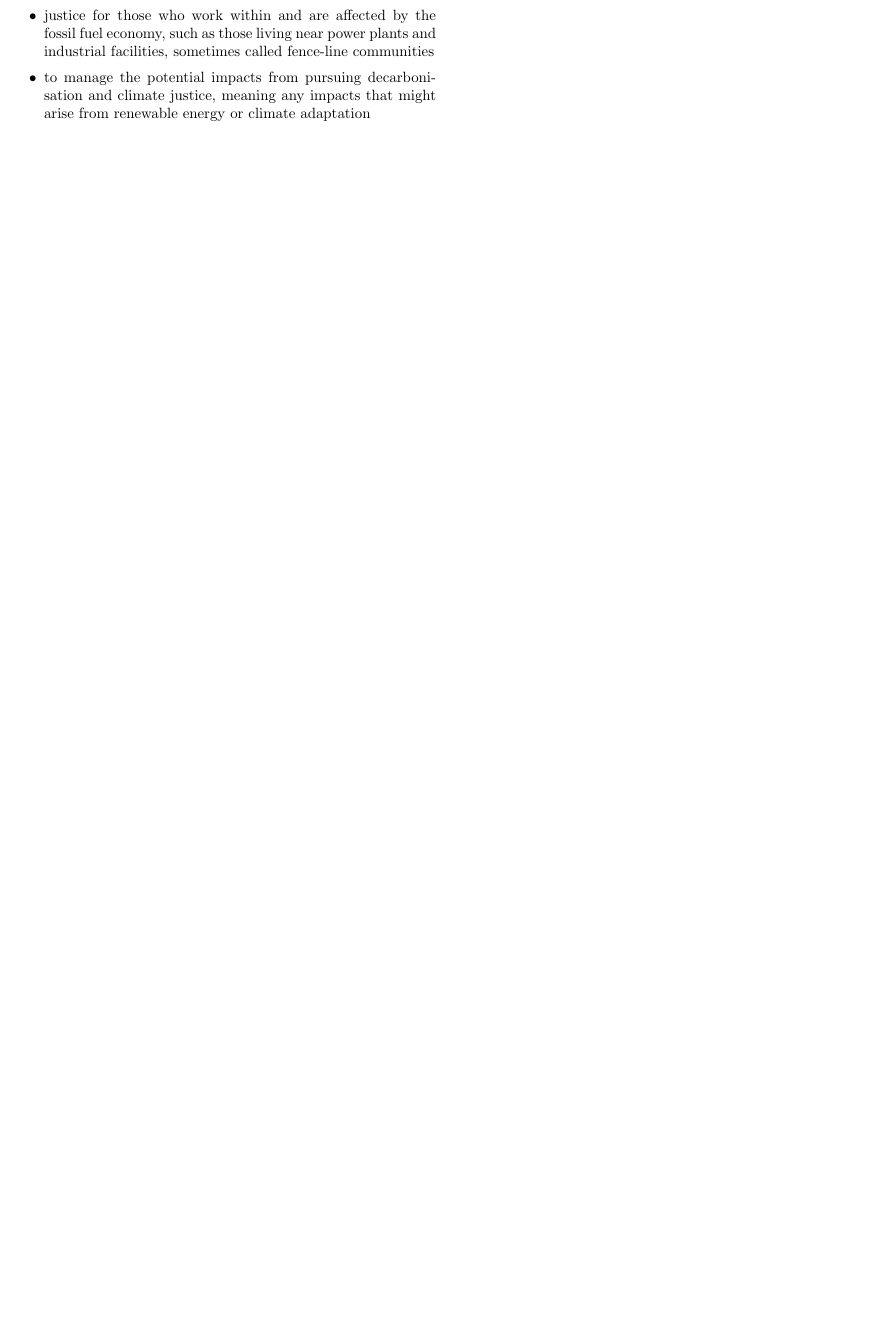
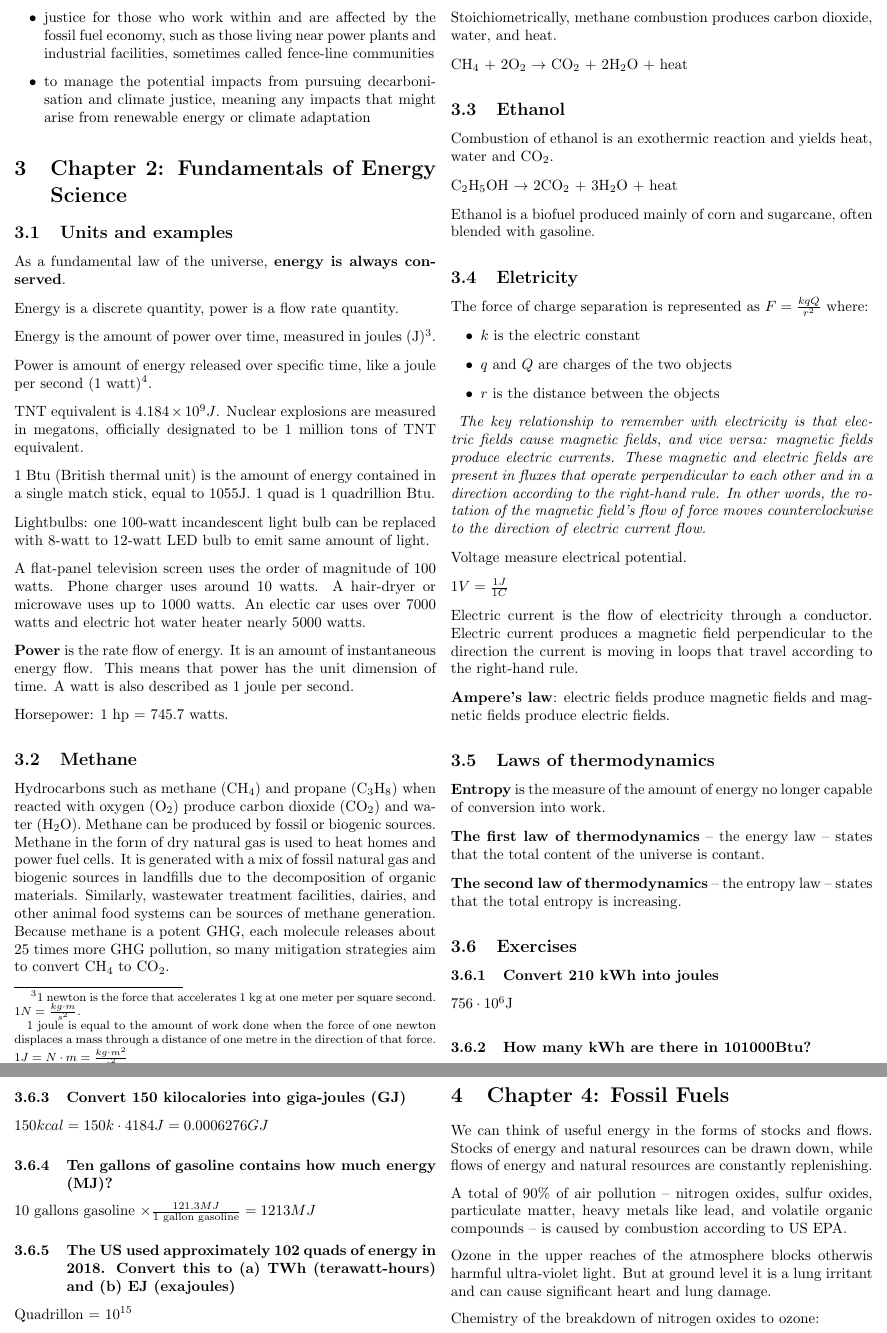
Before and after one commit to tomaszgarbus/sustainable-energy-transitions, a LaTeX document (main.tex, which reads content/chapter2.tex, content/chapter4.tex): part of page 4 of 4 before the commit and two parts of pages 4 and 5 of 6 after it, the two joined at a grey line, cut so that both start at the same text, the shorter picture padded with empty space. Compiled offline with pdfLaTeX.

Commit message:
Reading chapters 2, 4 and a bit of 5

```diff
--- /dev/null
+++ b/content/chapter2.tex
@@ -0,0 +1,130 @@
+\section{Chapter 2: Fundamentals of Energy Science}
+
+\subsection{Units and examples}
+
+As a fundamental law of the universe, \textbf{energy is always conserved}.
+
+Energy is a discrete quantity, power is a flow rate quantity.
+
+Energy is the amount of power over time, measured in joules (J)\footnote{
+	1 newton is the force that accelerates 1 kg at one meter per square
+	second. $1N = \frac{kg \cdot m}{s^2}$.
+
+	1 joule is equal to the amount of work done when the force of one
+	newton displaces a mass through a distance of one metre in the
+	direction of that force. $1J = N \cdot m = \frac{kg \cdot m^2}{s^2}$
+}.
+
+Power is amount of energy released over specific time, like a joule per second
+(1 watt)\footnote{
+	$W = \frac{J}{s} = \frac{kg \cdot m^2}{s^3}$
+}.
+
+TNT equivalent is $4.184 \times 10^9J$. Nuclear explosions are measured in
+megatons, officially designated to be 1 million tons of TNT equivalent.
+
+1 Btu (British thermal unit) is the amount of energy contained in a single
+match stick, equal to 1055J. 1 quad is 1 quadrillion Btu.
+
+Lightbulbs: one 100-watt incandescent light bulb can be replaced with
+8-watt to 12-watt LED bulb to emit same amount of light.
+
+A flat-panel television screen uses the order of magnitude of 100 watts. Phone
+charger uses around 10 watts. A hair-dryer or microwave uses up to 1000 watts.
+An electic car uses over 7000 watts and electric hot water heater nearly
+5000 watts.
+
+\textbf{Power} is the rate flow of energy. It is an amount of instantaneous
+energy flow. This means that power has the unit dimension of time. A watt is
+also described as 1 joule per second.
+
+Horsepower: 1 hp = 745.7 watts.
+
+\subsection{Methane}
+
+Hydrocarbons such as methane (CH$_4$) and propane (C$_3$H$_8$) when reacted
+with oxygen (O$_2$) produce carbon dioxide (CO$_2$) and water (H$_2$O).
+Methane can be produced by fossil or biogenic sources. Methane in the form of
+dry natural gas is used to heat homes and power fuel cells. It is generated
+with a mix of fossil natural gas and biogenic sources in landfills due to the
+decomposition of organic materials. Similarly, wastewater treatment facilities,
+dairies, and other animal food systems can be sources of methane generation.
+Because methane is a potent GHG, each molecule releases about 25 times more
+GHG pollution, so many mitigation strategies aim to convert CH$_4$ to CO$_2$.
+
+Stoichiometrically, methane combustion produces carbon dioxide, water, and
+heat.
+
+CH$_4$ $+$ 2O$_2$ $\rightarrow$ CO$_2$ $+$ 2H$_2$O + heat
+
+\subsection{Ethanol}
+
+Combustion of ethanol is an exothermic reaction and yields heat, water and
+CO$_2$.
+
+C$_2$H$_5$OH $\rightarrow$ 2CO$_2$ $+$ 3H$_2$O $+$ heat
+
+Ethanol is a biofuel produced mainly of corn and sugarcane, often blended with
+gasoline.
+
+\subsection{Eletricity}
+
+The force of charge separation is represented as
+$F = \frac{kqQ}{r^2}$
+where:
+
+\begin{itemize}
+	\item $k$ is the electric constant
+	\item $q$ and $Q$ are charges of the two objects
+	\item $r$ is the distance between the objects
+\end{itemize}
+
+\textit{
+The key relationship to remember with electricity is that electric fields cause
+magnetic fields, and vice versa: magnetic fields produce electric currents.
+These magnetic and electric fields are present in fluxes that operate
+perpendicular to each other and in a direction according to the right-hand
+rule. In other words, the rotation of the magnetic field’s flow of force moves
+counterclockwise to the direction of electric current flow.
+}
+
+Voltage measure electrical potential.
+
+$1V = \frac{1J}{1C}$
+
+Electric current is the flow of electricity through a conductor. Electric
+current produces a magnetic field perpendicular to the direction the current
+is moving in loops that travel according to the right-hand rule.
+
+\textbf{Ampere's law}: electric fields produce magnetic fields and magnetic
+fields produce electric fields.
+
+\subsection{Laws of thermodynamics}
+
+\textbf{Entropy} is the measure of the amount of energy no longer capable of
+conversion into work.
+
+\textbf{The first law of thermodynamics} -- the energy law -- states that the
+total content of the universe is contant.
+
+\textbf{The second law of thermodynamics} -- the entropy law -- states that the
+total entropy is increasing.
+
+\subsection{Exercises}
+
+\subsubsection{Convert 210 kWh into joules}
+$756 \cdot 10^6$J
+
+\subsubsection{How many kWh are there in 101000Btu?}
+$29.5986$
+
+\subsubsection{Convert 150 kilocalories into giga-joules (GJ)}
+$150kcal = 150k \cdot 4184J = 0.0006276 GJ$
+
+\subsubsection{Ten gallons of gasoline contains how much energy (MJ)?}
+10 gallons gasoline $\times \frac{121.3MJ}{\text{1 gallon gasoline}} =
+1213MJ$
+
+\subsubsection{The US used approximately 102 quads of energy in 2018. Convert
+this to (a) TWh (terawatt-hours) and (b) EJ (exajoules)}
+Quadrillon = $10^{15}$
--- /dev/null
+++ b/content/chapter4.tex
@@ -0,0 +1,16 @@
+\section{Chapter 4: Fossil Fuels}
+
+We can think of useful energy in the forms of stocks and flows. Stocks of
+energy and natural resources can be drawn down, while flows of energy and
+natural resources are constantly replenishing.
+
+A total of 90\% of air pollution -- nitrogen oxides, sulfur oxides, particulate
+matter, heavy metals like lead, and volatile organic compounds -- is caused by
+combustion according to US EPA.
+
+Ozone in the upper reaches of the atmosphere blocks otherwis harmful
+ultra-violet light. But at ground level it is a lung irritant and can cause
+significant heart and lung damage.
+
+Chemistry of the breakdown of nitrogen oxides to ozone:
+\begin{itemize}
```
Also changed, not shown: content/chapter5.tex (added, +40 -0 lines), main.tex (+3 -0 lines), content/img/Sweden_sankey_diagram.png (added), content/img/ghg_emission_factors.png (added), main.pdf, content/chapter2.tex (49 more changed lines), content/chapter4.tex (97 more changed lines).
